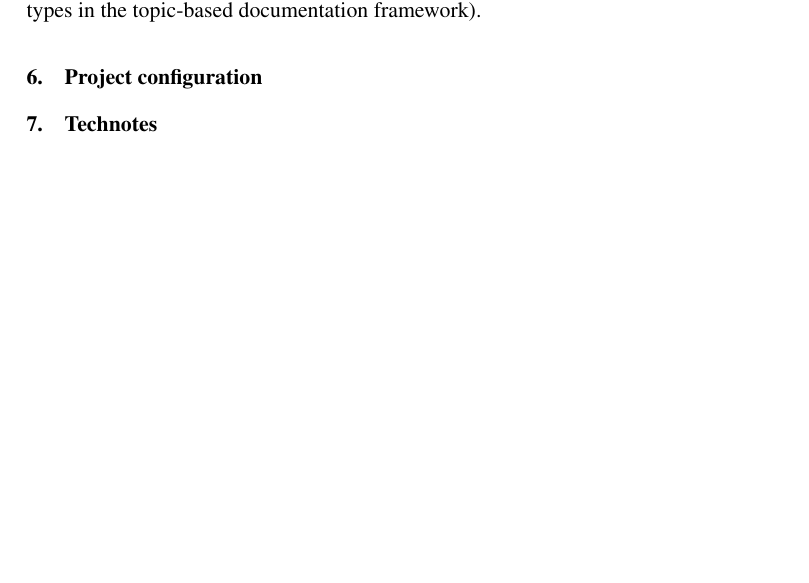
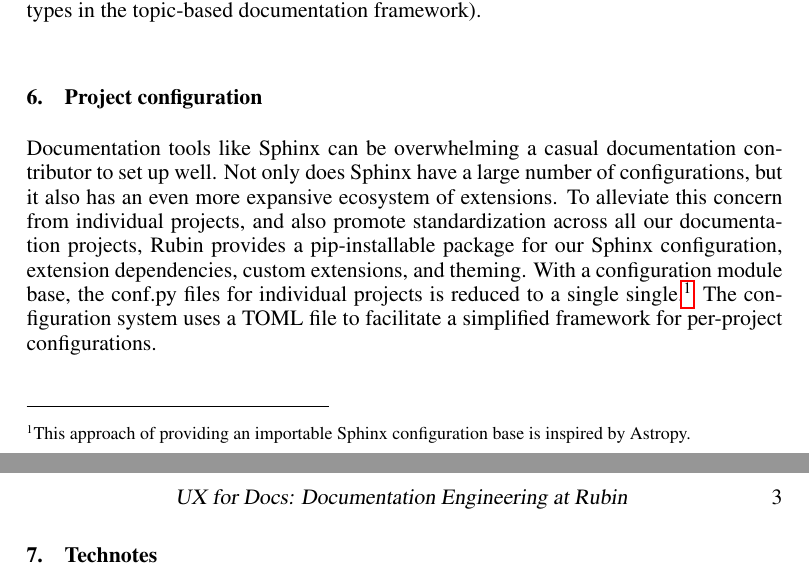
Before and after one commit to lsst-sqre/sqr-082, a LaTeX paper (C301.tex): part of page 2 of 2 before the commit and two parts of pages 2 and 3 of 3 after it, the two joined at a grey line, cut so that both start at the same text, the shorter picture padded with empty space. Compiled offline with pdfLaTeX.

Commit message:
First draft of content on project configs

```diff
--- a/C301.tex
+++ b/C301.tex
@@ -143,6 +143,14 @@ In the Developer Guide, we also document \emph{how} to write documentation, such
 
 \section{Project configuration}
 
+Documentation tools like Sphinx can be overwhelming a casual documentation contributor to set up well.
+Not only does Sphinx have a large number of configurations, but it also has an even more expansive ecosystem of extensions.
+To alleviate this concern from individual projects, and also promote standardization across all our documentation projects, Rubin provides a pip-installable package for our Sphinx configuration, extension dependencies, custom extensions, and theming.
+With a configuration module base, the conf.py files for individual projects is reduced to a single single.\footnote{This approach of providing an importable Sphinx configuration base is inspired by Astropy.}
+The configuration system uses a TOML file to facilitate a simplified framework for per-project configurations.
+
+% Whatever you abstract, you also own
+
 \section{Technotes}
 
 \section{Conclusions}
```
